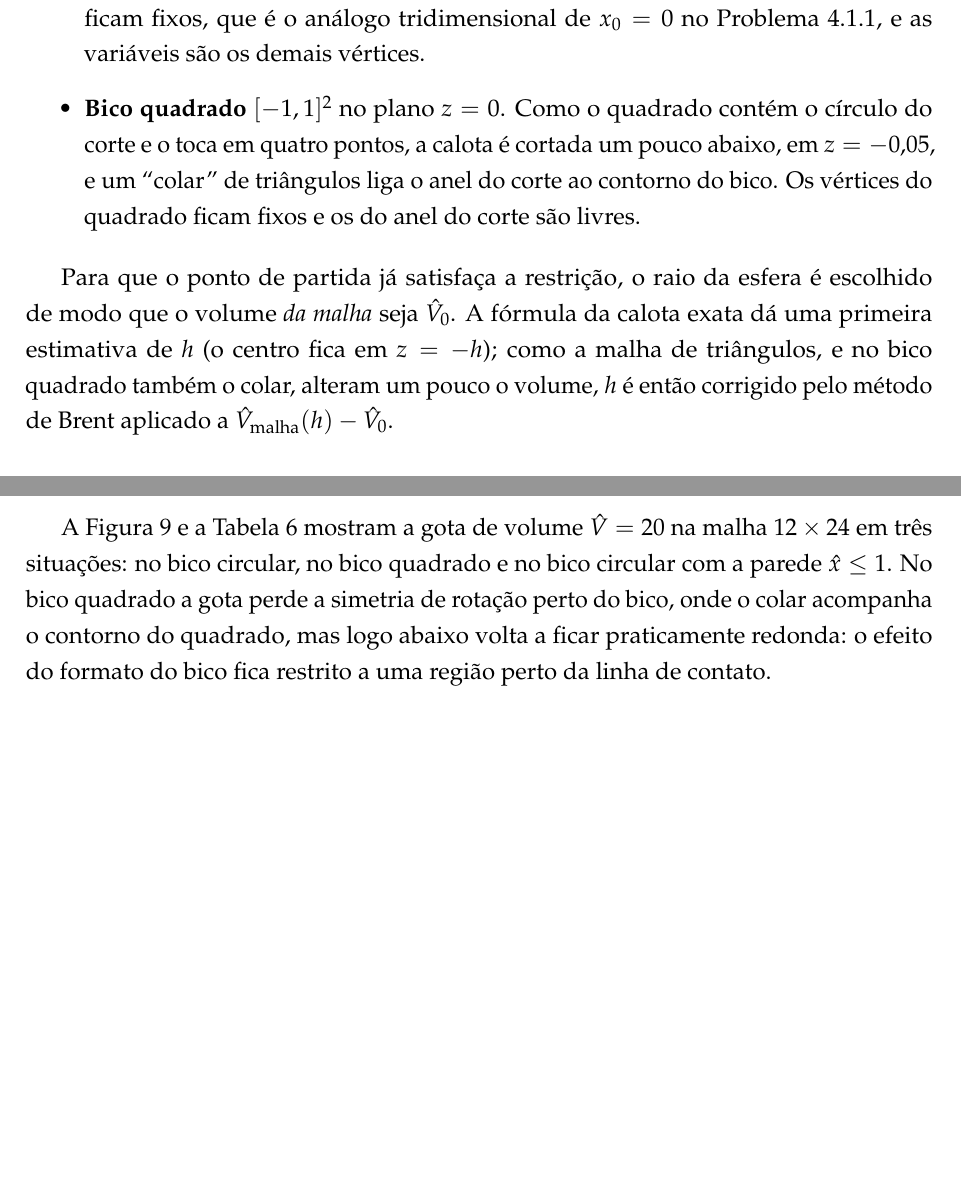
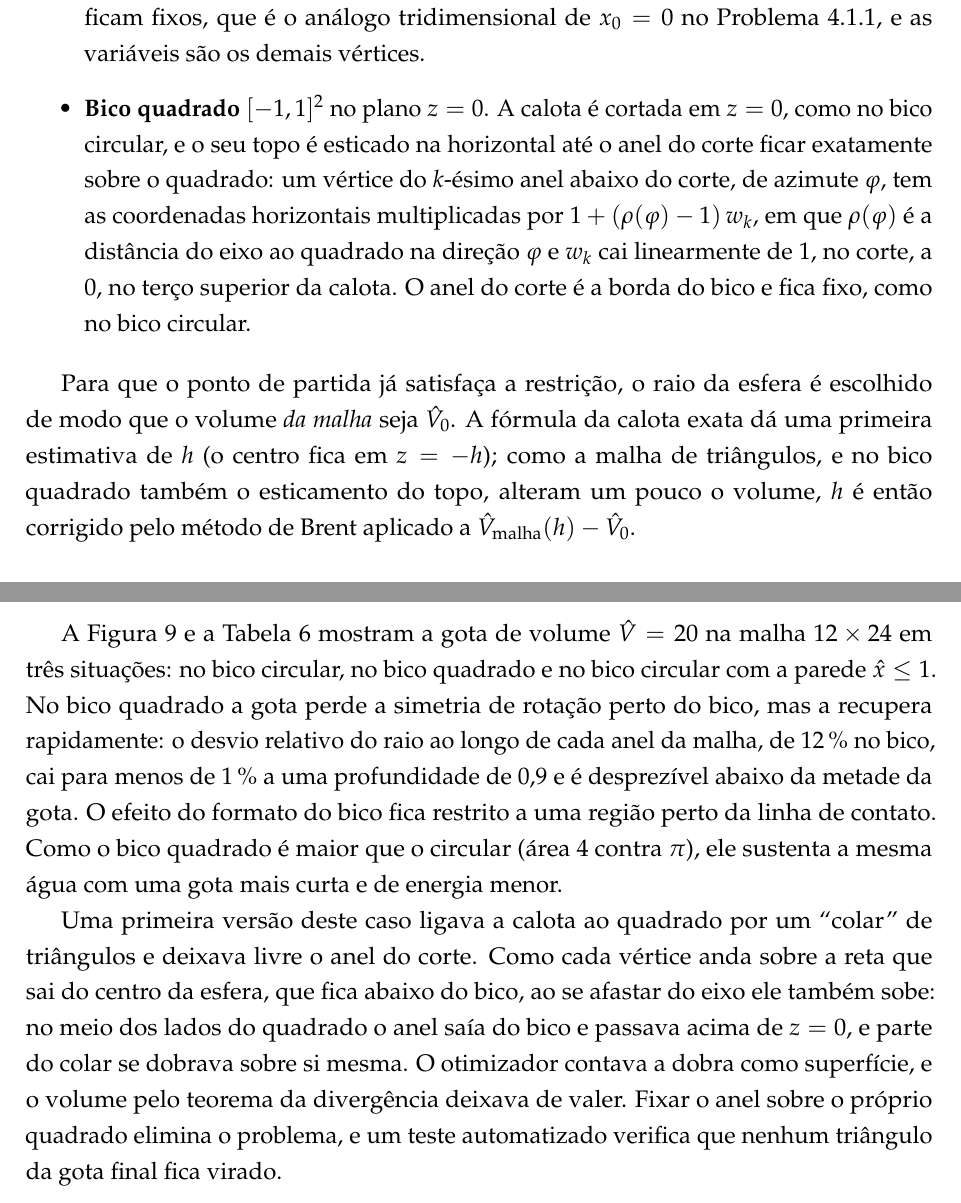
Before and after one commit to kainaas/Final_Work_ONL, a LaTeX thesis (relatorio/relatorio.tex): two parts of pages 14 and 27 of 34, joined at a grey line, cut so that both start at the same text, the shorter picture padded with empty space. Compiled offline with pdfLaTeX.

Commit message:
Relatorio: bico quadrado com anel fixo sobre o quadrado, sem colar
Co-Authored-By: Claude Opus 5.5 <noreply@anthropic.com>
Claude-Session: https://claude.ai/code/session_01RmyFNSBXjUGmaQuXKjDtXf

```diff
--- a/relatorio/relatorio.tex
+++ b/relatorio/relatorio.tex
@@ -567,16 +567,21 @@ abertura fica no plano $z = 0$, onde $P \cdot n = 0$. Consideramos dois bicos:
     exatamente nesse plano, de modo que o anel do corte é a própria borda do bico. Os
     vértices desse anel ficam fixos, que é o análogo tridimensional de $x_0 = 0$ no
     Problema~\ref{prob:discreto}, e as variáveis são os demais vértices.
-  \item \textbf{Bico quadrado} $[-1, 1]^2$ no plano $z = 0$. Como o quadrado contém o
-    círculo do corte e o toca em quatro pontos, a calota é cortada um pouco abaixo,
-    em $z = -0{,}05$, e um ``colar'' de triângulos liga o anel do corte ao contorno do
-    bico. Os vértices do quadrado ficam fixos e os do anel do corte são livres.
+  \item \textbf{Bico quadrado} $[-1, 1]^2$ no plano $z = 0$. A calota é cortada em
+    $z = 0$, como no bico circular, e o seu topo é esticado na horizontal até o anel
+    do corte ficar exatamente sobre o quadrado: um vértice do $k$-ésimo anel abaixo do
+    corte, de azimute $\varphi$, tem as coordenadas horizontais multiplicadas por
+    $1 + (\rho(\varphi) - 1)\, w_k$, em que $\rho(\varphi)$ é a distância do eixo ao
+    quadrado na direção $\varphi$ e $w_k$ cai linearmente de 1, no corte, a 0, no
+    terço superior da calota. O anel do corte é a borda do bico e fica fixo, como no
+    bico circular.
 \end{itemize}
 
 Para que o ponto de partida já satisfaça a restrição, o raio da esfera é escolhido
 de modo que o volume \emph{da malha} seja $\Vh_0$. A fórmula da calota exata dá uma
 primeira estimativa de $h$ (o centro fica em $z = -h$); como a malha de triângulos, e
-no bico quadrado também o colar, alteram um pouco o volume, $h$ é então corrigido pelo
+no bico quadrado também o esticamento do topo, alteram um pouco o volume, $h$ é então
+corrigido pelo
 método de Brent aplicado a $\Vh_{\text{malha}}(h) - \Vh_0$.
 
 \paragraph{Gradientes exatos.} Seja um triângulo de vértices $a, b, c$, com
@@ -973,9 +978,21 @@ resolvida em menos de um minuto.
 A Figura~\ref{fig:gota3d} e a Tabela~\ref{tab:gota3d} mostram a gota de volume
 $\Vh = 20$ na malha $12 \times 24$ em três situações: no bico circular, no bico
 quadrado e no bico circular com a parede $\hat x \le 1$. No bico quadrado a gota
-perde a simetria de rotação perto do bico, onde o colar acompanha o contorno do
-quadrado, mas logo abaixo volta a ficar praticamente redonda: o efeito do formato do
-bico fica restrito a uma região perto da linha de contato.
+perde a simetria de rotação perto do bico, mas a recupera rapidamente: o desvio
+relativo do raio ao longo de cada anel da malha, de \qty{12}{\percent} no bico, cai
+para menos de \qty{1}{\percent} a uma profundidade de \num{0.9} e é desprezível
+abaixo da metade da gota. O efeito do formato do bico fica restrito a uma região perto
+da linha de contato. Como o bico quadrado é maior que o circular (área 4 contra
+$\pi$), ele sustenta a mesma água com uma gota mais curta e de energia menor.
+
+Uma primeira versão deste caso ligava a calota ao quadrado por um ``colar'' de
+triângulos e deixava livre o anel do corte. Como cada vértice anda sobre a reta que sai
+do centro da esfera, que fica abaixo do bico, ao se afastar do eixo ele também sobe: no
+meio dos lados do quadrado o anel saía do bico e passava acima de $z = 0$, e parte do
+colar se dobrava sobre si mesma. O otimizador contava a dobra como superfície, e o
+volume pelo teorema da divergência deixava de valer. Fixar o anel sobre o próprio
+quadrado elimina o problema, e um teste automatizado verifica que nenhum triângulo da
+gota final fica virado.
 
 \begin{figure}[H]
   \centering
```
Also changed, not shown: relatorio/tabelas/gota3d.tex (+1 -1 lines), relatorio/figuras/gota3d.pdf, relatorio/relatorio.pdf, 2 other files.
